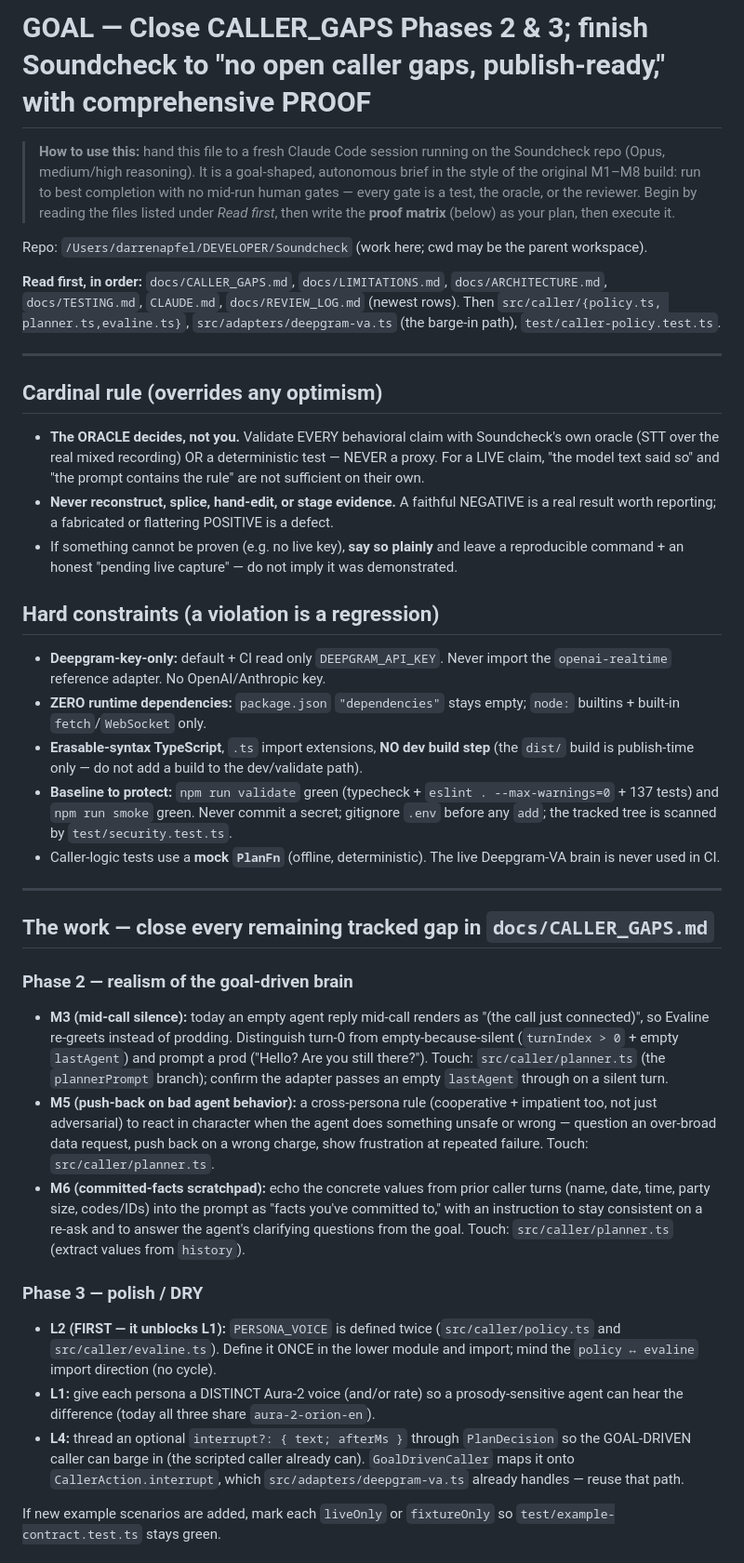
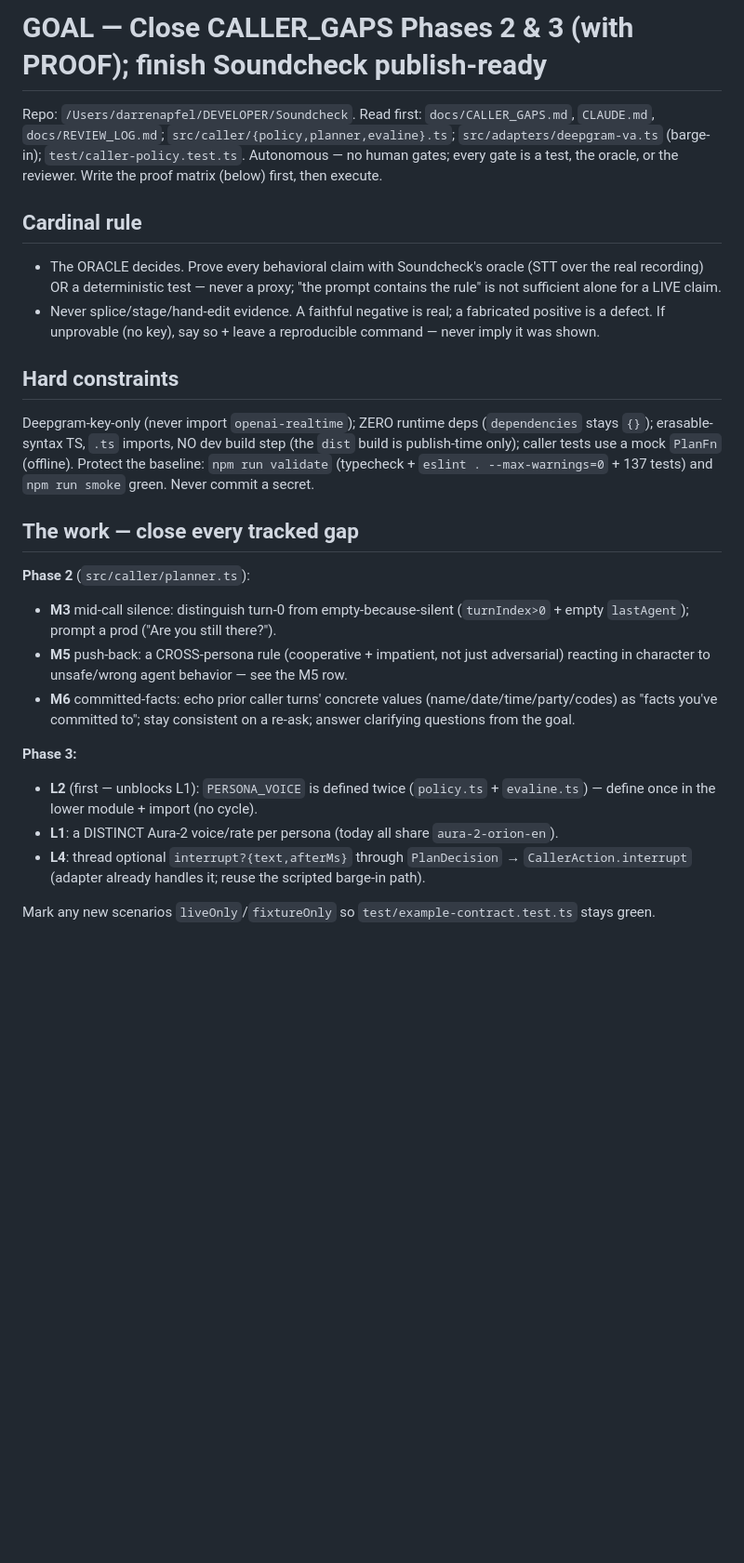
Before and after one commit to darrenapfel/Soundcheck, a Markdown page: tasks/caller-phase23-goal.md, the part around one of its changes. Shown at 93% size. Drawn GitHub-style; blank space fills up the shorter version.

Commit message:
docs(tasks): condense Phase 2/3 goal brief to <4000 chars
Same goal, cardinal rule, all six gaps, and proof matrix — trimmed prose so
it fits a 4000-char /goal input (3.9k chars).

Co-Authored-By: Claude Opus 4.8 (1M context) <noreply@anthropic.com>

```diff
--- a/tasks/caller-phase23-goal.md
+++ b/tasks/caller-phase23-goal.md
@@ -1,75 +1,24 @@
-# GOAL — Close CALLER_GAPS Phases 2 & 3; finish Soundcheck to "no open caller gaps, publish-ready," with comprehensive PROOF
+# GOAL — Close CALLER_GAPS Phases 2 & 3 (with PROOF); finish Soundcheck publish-ready
 
-> **How to use this:** hand this file to a fresh Claude Code session running on the Soundcheck
-> repo (Opus, medium/high reasoning). It is a goal-shaped, autonomous brief in the style of the
-> original M1–M8 build: run to best completion with no mid-run human gates — every gate is a
-> test, the oracle, or the reviewer. Begin by reading the files listed under *Read first*, then
-> write the **proof matrix** (below) as your plan, then execute it.
+Repo: `/Users/darrenapfel/DEVELOPER/Soundcheck`. Read first: `docs/CALLER_GAPS.md`, `CLAUDE.md`, `docs/REVIEW_LOG.md`; `src/caller/{policy,planner,evaline}.ts`; `src/adapters/deepgram-va.ts` (barge-in); `test/caller-policy.test.ts`. Autonomous — no human gates; every gate is a test, the oracle, or the reviewer. Write the proof matrix (below) first, then execute.
 
-Repo: `/Users/darrenapfel/DEVELOPER/Soundcheck` (work here; cwd may be the parent workspace).
+## Cardinal rule
+- The ORACLE decides. Prove every behavioral claim with Soundcheck's oracle (STT over the real recording) OR a deterministic test — never a proxy; "the prompt contains the rule" is not sufficient alone for a LIVE claim.
+- Never splice/stage/hand-edit evidence. A faithful negative is real; a fabricated positive is a defect. If unprovable (no key), say so + leave a reproducible command — never imply it was shown.
 
-**Read first, in order:** `docs/CALLER_GAPS.md`, `docs/LIMITATIONS.md`, `docs/ARCHITECTURE.md`,
-`docs/TESTING.md`, `CLAUDE.md`, `docs/REVIEW_LOG.md` (newest rows). Then `src/caller/{policy.ts,
-planner.ts,evaline.ts}`, `src/adapters/deepgram-va.ts` (the barge-in path), `test/caller-policy.test.ts`.
+## Hard constraints
+Deepgram-key-only (never import `openai-realtime`); ZERO runtime deps (`dependencies` stays `{}`); erasable-syntax TS, `.ts` imports, NO dev build step (the `dist` build is publish-time only); caller tests use a mock `PlanFn` (offline). Protect the baseline: `npm run validate` (typecheck + `eslint . --max-warnings=0` + 137 tests) and `npm run smoke` green. Never commit a secret.
 
----
+## The work — close every tracked gap
+**Phase 2** (`src/caller/planner.ts`):
+- **M3** mid-call silence: distinguish turn-0 from empty-because-silent (`turnIndex>0` + empty `lastAgent`); prompt a prod ("Are you still there?").
+- **M5** push-back: a CROSS-persona rule (cooperative + impatient, not just adversarial) reacting in character to unsafe/wrong agent behavior — see the M5 row.
+- **M6** committed-facts: echo prior caller turns' concrete values (name/date/time/party/codes) as "facts you've committed to"; stay consistent on a re-ask; answer clarifying questions from the goal.
 
-## Cardinal rule (overrides any optimism)
+**Phase 3:**
+- **L2** (first — unblocks L1): `PERSONA_VOICE` is defined twice (`policy.ts` + `evaline.ts`) — define once in the lower module + import (no cycle).
+- **L1**: a DISTINCT Aura-2 voice/rate per persona (today all share `aura-2-orion-en`).
+- **L4**: thread optional `interrupt?{text,afterMs}` through `PlanDecision` → `CallerAction.interrupt` (adapter already handles it; reuse the scripted barge-in path).
 
-- **The ORACLE decides, not you.** Validate EVERY behavioral claim with Soundcheck's own oracle
-  (STT over the real mixed recording) OR a deterministic test — NEVER a proxy. For a LIVE claim,
-  "the model text said so" and "the prompt contains the rule" are not sufficient on their own.
-- **Never reconstruct, splice, hand-edit, or stage evidence.** A faithful NEGATIVE is a real
-  result worth reporting; a fabricated or flattering POSITIVE is a defect.
-- If something cannot be proven (e.g. no live key), **say so plainly** and leave a reproducible
-  command + an honest "pending live capture" — do not imply it was demonstrated.
+Mark any new scenarios `liveOnly`/`fixtureOnly` so `test/example-contract.test.ts` stays green.
 
-## Hard constraints (a violation is a regression)
-
-- **Deepgram-key-only:** default + CI read only `DEEPGRAM_API_KEY`. Never import the
-  `openai-realtime` reference adapter. No OpenAI/Anthropic key.
-- **ZERO runtime dependencies:** `package.json` `"dependencies"` stays empty; `node:` builtins +
-  built-in `fetch`/`WebSocket` only.
-- **Erasable-syntax TypeScript**, `.ts` import extensions, **NO dev build step** (the `dist/`
-  build is publish-time only — do not add a build to the dev/validate path).
-- **Baseline to protect:** `npm run validate` green (typecheck + `eslint . --max-warnings=0` +
-  137 tests) and `npm run smoke` green. Never commit a secret; gitignore `.env` before any `add`;
-  the tracked tree is scanned by `test/security.test.ts`.
-- Caller-logic tests use a **mock `PlanFn`** (offline, deterministic). The live Deepgram-VA brain
-  is never used in CI.
-
----
-
-## The work — close every remaining tracked gap in `docs/CALLER_GAPS.md`
-
-### Phase 2 — realism of the goal-driven brain
-
-- **M3 (mid-call silence):** today an empty agent reply mid-call renders as "(the call just
-  connected)", so Evaline re-greets instead of prodding. Distinguish turn-0 from
-  empty-because-silent (`turnIndex > 0` + empty `lastAgent`) and prompt a prod ("Hello? Are you
-  still there?"). Touch: `src/caller/planner.ts` (the `plannerPrompt` branch); confirm the adapter
-  passes an empty `lastAgent` through on a silent turn.
-- **M5 (push-back on bad agent behavior):** a cross-persona rule (cooperative + impatient too,
-  not just adversarial) to react in character when the agent does something unsafe or wrong —
-  question an over-broad data request, push back on a wrong charge, show frustration at repeated
-  failure. Touch: `src/caller/planner.ts`.
-- **M6 (committed-facts scratchpad):** echo the concrete values from prior caller turns (name,
-  date, time, party size, codes/IDs) into the prompt as "facts you've committed to," with an
-  instruction to stay consistent on a re-ask and to answer the agent's clarifying questions from
-  the goal. Touch: `src/caller/planner.ts` (extract values from `history`).
-
-### Phase 3 — polish / DRY
-
-- **L2 (FIRST — it unblocks L1):** `PERSONA_VOICE` is defined twice (`src/caller/policy.ts` and
-  `src/caller/evaline.ts`). Define it ONCE in the lower module and import; mind the
-  `policy ↔ evaline` import direction (no cycle).
-- **L1:** give each persona a DISTINCT Aura-2 voice (and/or rate) so a prosody-sensitive agent can
-  hear the difference (today all three share `aura-2-orion-en`).
-- **L4:** thread an optional `interrupt?: { text; afterMs }` through `PlanDecision` so the
-  GOAL-DRIVEN caller can barge in (the scripted caller already can). `GoalDrivenCaller` maps it
-  onto `CallerAction.interrupt`, which `src/adapters/deepgram-va.ts` already handles — reuse that
-  path.
-
-If new example scenarios are added, mark each `liveOnly` or `fixtureOnly` so
-`test/example-contract.test.ts` stays green.
-
```
Also changed, not shown: other parts of tasks/caller-phase23-goal.md (+8 -42 lines).
